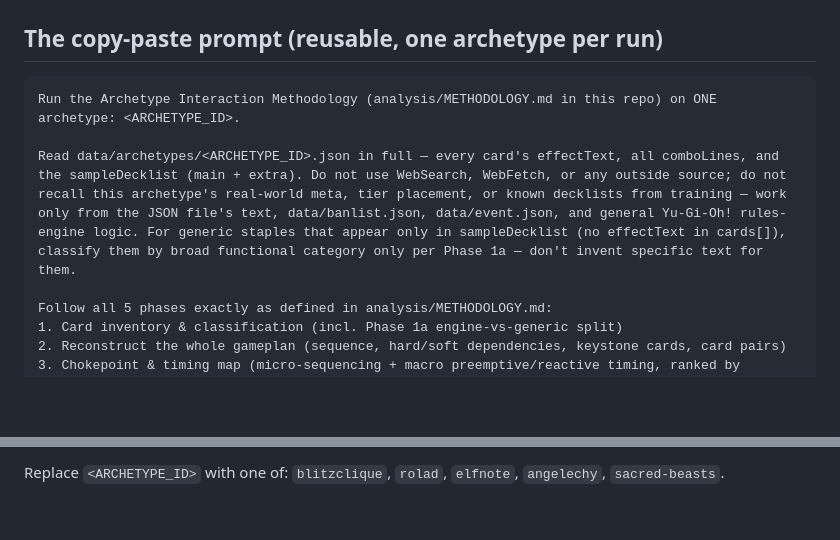
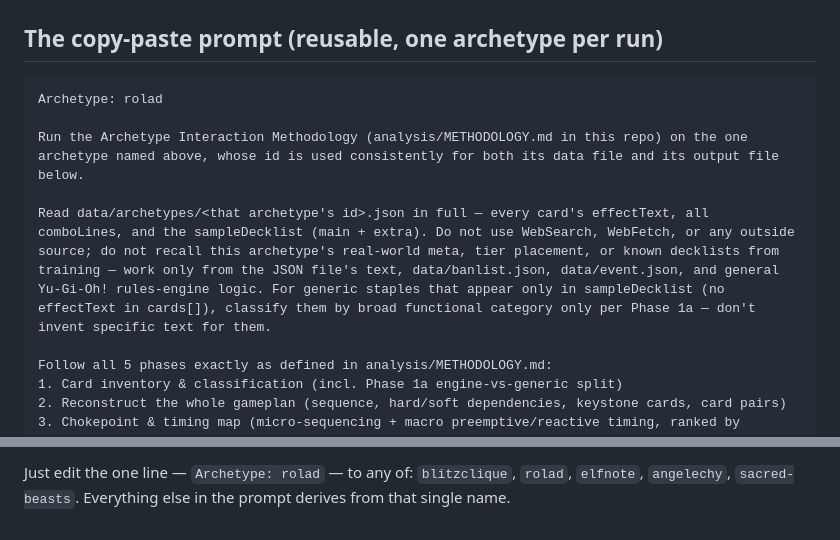
Before and after one commit to KAIHARI/CORI-NAWCQ-Prep, a Markdown page: analysis/METHODOLOGY.md, 2 parts joined by grey strips. Rendered like a GitHub page; blank space fills up the shorter version.

Commit message:
Simplify reusable prompt to a single archetype-name edit
Replaces the repeated <ARCHETYPE_ID> placeholder with one "Archetype: <name>"
line at the top; the rest of the prompt derives file paths from it.

Co-Authored-By: Claude Sonnet 5 <noreply@anthropic.com>
Claude-Session: https://claude.ai/code/session_018ZwoNLdJRSh2dFpQwuzAsp

````diff
--- a/analysis/METHODOLOGY.md
+++ b/analysis/METHODOLOGY.md
@@ -102,9 +102,11 @@ Save the completed analysis to `analysis/<archetype-id>-interaction-breakdown.md
 ## The copy-paste prompt (reusable, one archetype per run)
 
 ```
-Run the Archetype Interaction Methodology (analysis/METHODOLOGY.md in this repo) on ONE archetype: <ARCHETYPE_ID>.
+Archetype: rolad
 
-Read data/archetypes/<ARCHETYPE_ID>.json in full — every card's effectText, all comboLines, and the sampleDecklist (main + extra). Do not use WebSearch, WebFetch, or any outside source; do not recall this archetype's real-world meta, tier placement, or known decklists from training — work only from the JSON file's text, data/banlist.json, data/event.json, and general Yu-Gi-Oh! rules-engine logic. For generic staples that appear only in sampleDecklist (no effectText in cards[]), classify them by broad functional category only per Phase 1a — don't invent specific text for them.
+Run the Archetype Interaction Methodology (analysis/METHODOLOGY.md in this repo) on the one archetype named above, whose id is used consistently for both its data file and its output file below.
+
+Read data/archetypes/<that archetype's id>.json in full — every card's effectText, all comboLines, and the sampleDecklist (main + extra). Do not use WebSearch, WebFetch, or any outside source; do not recall this archetype's real-world meta, tier placement, or known decklists from training — work only from the JSON file's text, data/banlist.json, data/event.json, and general Yu-Gi-Oh! rules-engine logic. For generic staples that appear only in sampleDecklist (no effectText in cards[]), classify them by broad functional category only per Phase 1a — don't invent specific text for them.
 
 Follow all 5 phases exactly as defined in analysis/METHODOLOGY.md:
 1. Card inventory & classification (incl. Phase 1a engine-vs-generic split)
@@ -117,3 +119,3 @@ Save the result to analysis/<ARCHETYPE_ID>-interaction-breakdown.md, then give m
 ```
 
-Replace `<ARCHETYPE_ID>` with one of: `blitzclique`, `rolad`, `elfnote`, `angelechy`, `sacred-beasts`.
+Just edit the one line — `Archetype: rolad` — to any of: `blitzclique`, `rolad`, `elfnote`, `angelechy`, `sacred-beasts`. Everything else in the prompt derives from that single name.
````
Also changed, not shown: other parts of analysis/METHODOLOGY.md (+1 -1 lines).
